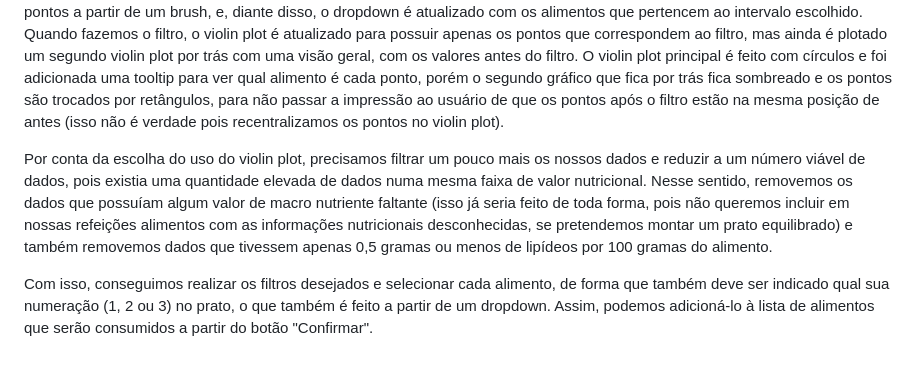
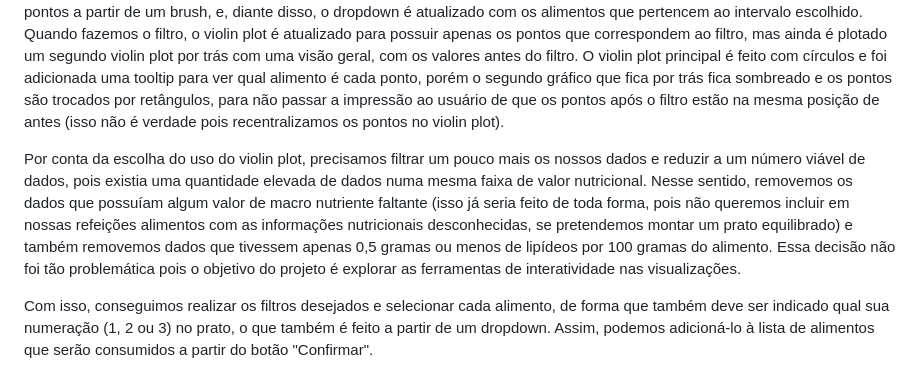
Before and after one commit to fgv-vis-2023/assignment-3-nutricao_em_um_olhar, a Markdown page: README.md, the part around the change. GitHub-like rendering.

Commit message:
Atualizações no relatório.

```diff
--- a/README.md
+++ b/README.md
@@ -23,7 +23,7 @@ Para isso, iniciamos desenvolvendo alguns filtros que permitem ao usuário selec
 
 Também adicionamos na visualização um violin plot (primordialmente, a ideia era um box plot, contudo, algumas críticas indicaram que ele poderia ser difícil de interpretar e, nesse caso, realmente concordamos que um violin plot seria mais compreensível, além de podermos adicionar um tooltip para cada elemento e ver sua posição, isso é, a quantidade de macronutriente presente), útil para entender a distribuição dos dados e, a partir dela, poder selecionar os alimentos que gostaria de ter em sua refeição (por exemplo, alimentos com mais proteína, menos gordura, etc). Portanto, no violin plot adicionamos a funcionalidade de selecionar os pontos a partir de um brush, e, diante disso, o dropdown é atualizado com os alimentos que pertencem ao intervalo escolhido. Quando fazemos o filtro, o violin plot é atualizado para possuir apenas os pontos que correspondem ao filtro, mas ainda é plotado um segundo violin plot por trás com uma visão geral, com os valores antes do filtro. O violin plot principal é feito com círculos e foi adicionada uma tooltip para ver qual alimento é cada ponto, porém o segundo gráfico que fica por trás fica sombreado e os pontos são trocados por retângulos, para não passar a impressão ao usuário de que os pontos após o filtro estão na mesma posição de antes (isso não é verdade pois recentralizamos os pontos no violin plot).
 
-Por conta da escolha do uso do violin plot, precisamos filtrar um pouco mais os nossos dados e reduzir a um número viável de dados, pois existia uma quantidade elevada de dados numa mesma faixa de valor nutricional. Nesse sentido, removemos os dados que possuíam algum valor de macro nutriente faltante (isso já seria feito de toda forma, pois não queremos incluir em nossas refeições alimentos com as informações nutricionais desconhecidas, se pretendemos montar um prato equilibrado) e também removemos dados que tivessem apenas 0,5 gramas ou menos de lipídeos por 100 gramas do alimento.
+Por conta da escolha do uso do violin plot, precisamos filtrar um pouco mais os nossos dados e reduzir a um número viável de dados, pois existia uma quantidade elevada de dados numa mesma faixa de valor nutricional. Nesse sentido, removemos os dados que possuíam algum valor de macro nutriente faltante (isso já seria feito de toda forma, pois não queremos incluir em nossas refeições alimentos com as informações nutricionais desconhecidas, se pretendemos montar um prato equilibrado) e também removemos dados que tivessem apenas 0,5 gramas ou menos de lipídeos por 100 gramas do alimento. Essa decisão não foi tão problemática pois o objetivo do projeto é explorar as ferramentas de interatividade nas visualizações.
 
 Com isso, conseguimos realizar os filtros desejados e selecionar cada alimento, de forma que também deve ser indicado qual sua numeração (1, 2 ou 3) no prato, o que também é feito a partir de um dropdown. Assim, podemos adicioná-lo à lista de alimentos que serão consumidos a partir do botão "Confirmar".
 
```
